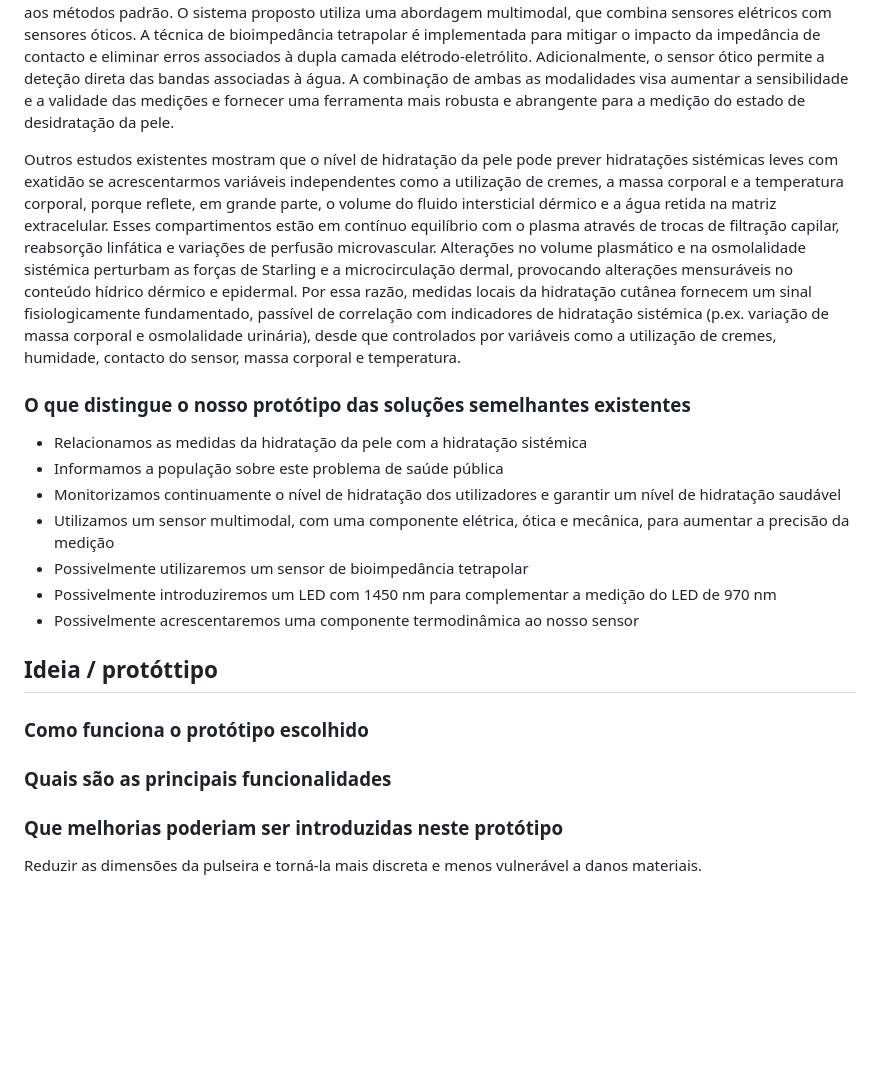
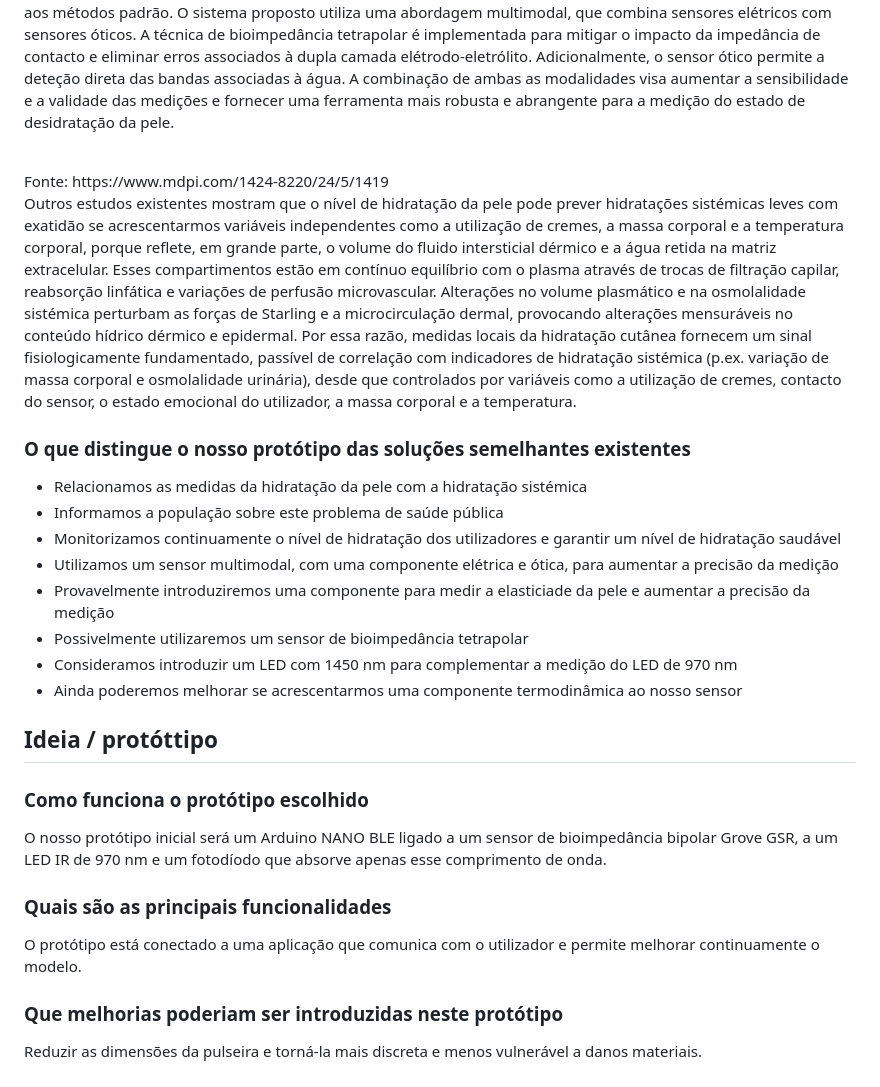
Before and after one commit to aqua-logic/home, a Markdown page: pitch-research.md, the part around the change. Drawn GitHub-style; blank space fills up the shorter version.

Commit message:
Refine hydration assessment section in pitch-research.md for clarity and detail, including additional sources and improving formatting.

```diff
--- a/pitch-research.md
+++ b/pitch-research.md
@@ -32,21 +32,28 @@ Fonte: https://pmc.ncbi.nlm.nih.gov/articles/PMC9571519/
 
 No entanto, já existem trabalhos académicos que mostram o desenvolvimento e avaliação de sensores multimodais destinados à avaliação altamente precisa da hidratação da pele, que superam as imprecisões e limitações inerentes aos métodos padrão. O sistema proposto utiliza uma abordagem multimodal, que combina sensores elétricos com sensores óticos. A técnica de bioimpedância tetrapolar é implementada para mitigar o impacto da impedância de contacto e eliminar erros associados à dupla camada elétrodo-eletrólito. Adicionalmente, o sensor ótico permite a deteção direta das bandas associadas à água. A combinação de ambas as modalidades visa aumentar a sensibilidade e a validade das medições e fornecer uma ferramenta mais robusta e abrangente para a medição do estado de desidratação da pele.
 
-Outros estudos existentes mostram que o nível de hidratação da pele pode prever hidratações sistémicas leves com exatidão se acrescentarmos variáveis independentes como a utilização de cremes, a massa corporal e a temperatura corporal, porque reflete, em grande parte, o volume do fluido intersticial dérmico e a água retida na matriz extracelular. Esses compartimentos estão em contínuo equilíbrio com o plasma através de trocas de filtração capilar, reabsorção linfática e variações de perfusão microvascular. Alterações no volume plasmático e na osmolalidade sistémica perturbam as forças de Starling e a microcirculação dermal, provocando alterações mensuráveis no conteúdo hídrico dérmico e epidermal. Por essa razão, medidas locais da hidratação cutânea fornecem um sinal fisiologicamente fundamentado, passível de correlação com indicadores de hidratação sistémica (p.ex. variação de massa corporal e osmolalidade urinária), desde que controlados por variáveis como a utilização de cremes, humidade, contacto do sensor, massa corporal e temperatura.
+<br>
+Fonte: https://www.mdpi.com/1424-8220/24/5/1419
+<br>
+
+Outros estudos existentes mostram que o nível de hidratação da pele pode prever hidratações sistémicas leves com exatidão se acrescentarmos variáveis independentes como a utilização de cremes, a massa corporal e a temperatura corporal, porque reflete, em grande parte, o volume do fluido intersticial dérmico e a água retida na matriz extracelular. Esses compartimentos estão em contínuo equilíbrio com o plasma através de trocas de filtração capilar, reabsorção linfática e variações de perfusão microvascular. Alterações no volume plasmático e na osmolalidade sistémica perturbam as forças de Starling e a microcirculação dermal, provocando alterações mensuráveis no conteúdo hídrico dérmico e epidermal. Por essa razão, medidas locais da hidratação cutânea fornecem um sinal fisiologicamente fundamentado, passível de correlação com indicadores de hidratação sistémica (p.ex. variação de massa corporal e osmolalidade urinária), desde que controlados por variáveis como a utilização de cremes, contacto do sensor, o estado emocional do utilizador, a massa corporal e a temperatura.
 
 ### O que distingue o nosso protótipo das soluções semelhantes existentes
 <ul>
 <li>Relacionamos as medidas da hidratação da pele com a hidratação sistémica</li>
 <li>Informamos a população sobre este problema de saúde pública</li>
 <li>Monitorizamos continuamente o nível de hidratação dos utilizadores e garantir um nível de hidratação saudável</li>
-<li>Utilizamos um sensor multimodal, com uma componente elétrica, ótica e mecânica, para aumentar a precisão da medição</li>
+<li>Utilizamos um sensor multimodal, com uma componente elétrica e ótica, para aumentar a precisão da medição</li>
+<li>Provavelmente introduziremos uma componente para medir a elasticiade da pele e aumentar a precisão da medição</li>
 <li>Possivelmente utilizaremos um sensor de bioimpedância tetrapolar</li>
-<li>Possivelmente introduziremos um LED com 1450 nm para complementar a medição do LED de 970 nm</li>
-<li>Possivelmente acrescentaremos uma componente termodinâmica ao nosso sensor</li>
+<li>Consideramos introduzir um LED com 1450 nm para complementar a medição do LED de 970 nm</li>
+<li>Ainda poderemos melhorar se acrescentarmos uma componente termodinâmica ao nosso sensor</li>
 </ul>
 
 ## Ideia / protóttipo
 ### Como funciona o protótipo escolhido
+O nosso protótipo inicial será um Arduino NANO BLE ligado a um sensor de bioimpedância bipolar Grove GSR, a um LED IR de 970 nm e um fotodíodo que absorve apenas esse comprimento de onda.
 ### Quais são as principais funcionalidades
+O protótipo está conectado a uma aplicação que comunica com o utilizador e permite melhorar continuamente o modelo.
 ### Que melhorias poderiam ser introduzidas neste protótipo
 Reduzir as dimensões da pulseira e torná-la mais discreta e menos vulnerável a danos materiais.
```
